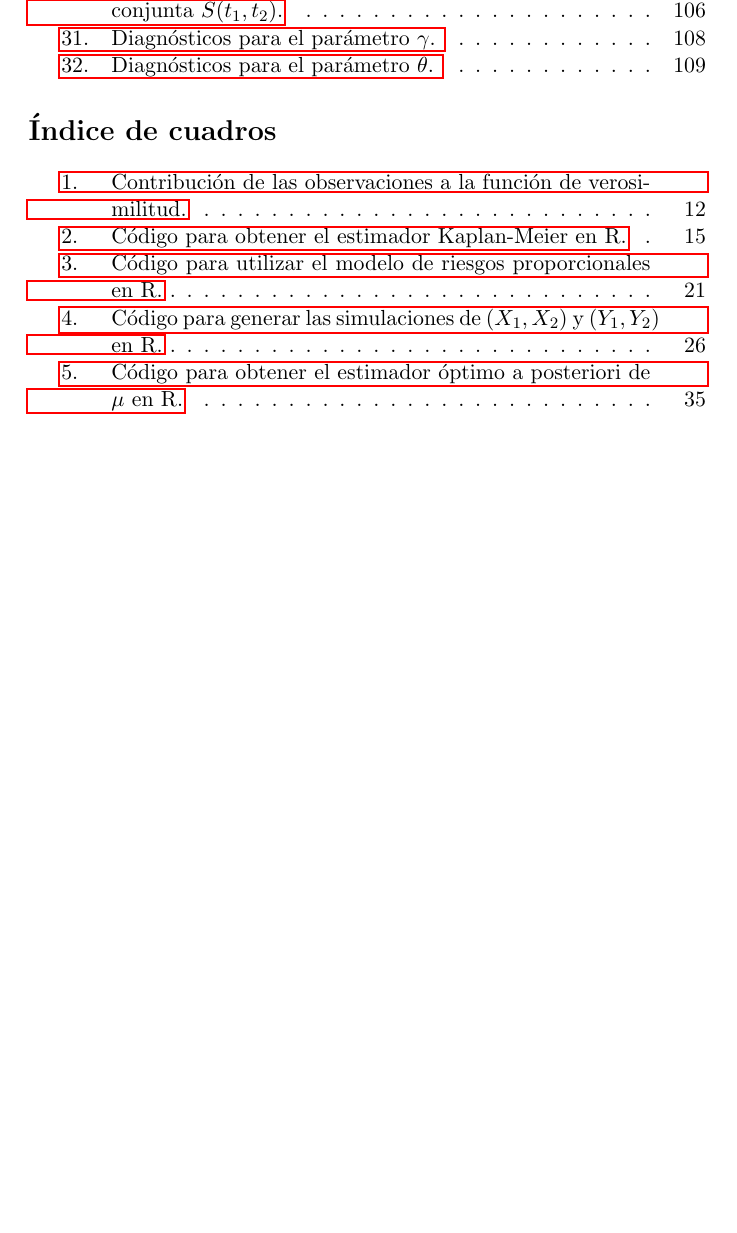
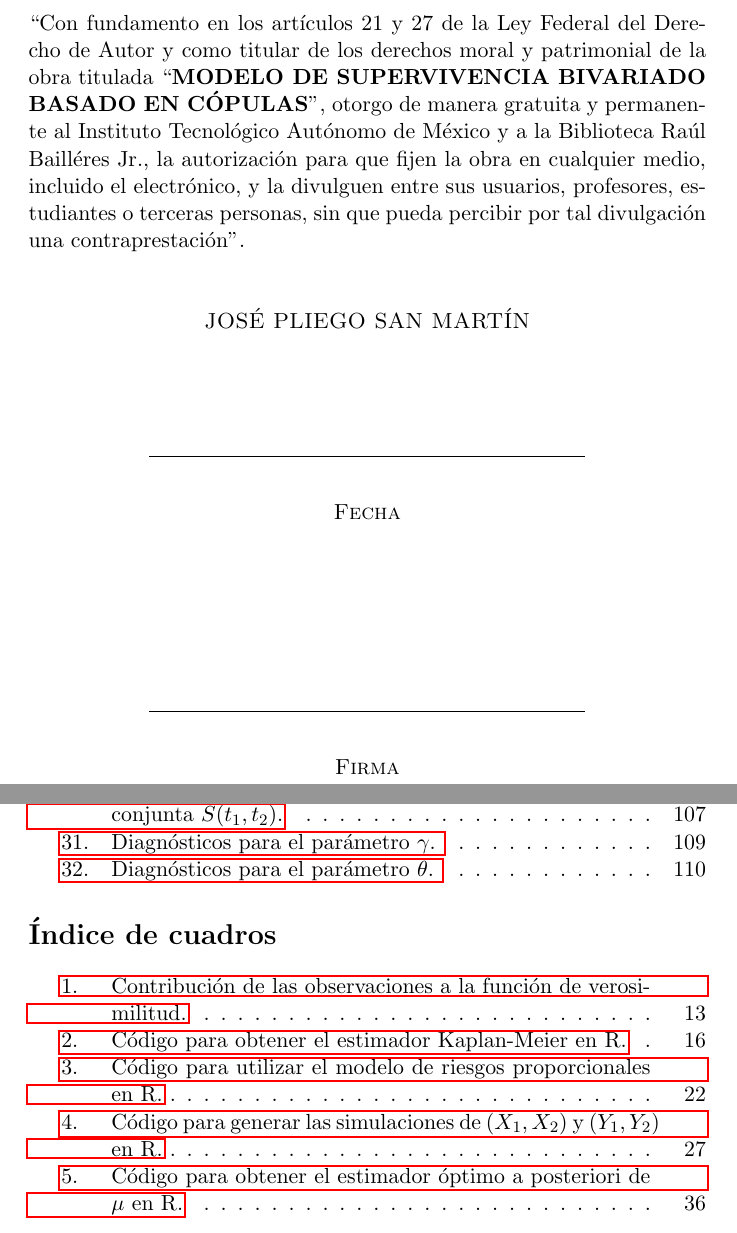
Before and after one commit to josePliego/bayesian_survival, a LaTeX thesis (docs/tesis_pliego.tex): part of page 4 of 128 before the commit and two parts of pages 2 and 5 of 129 after it, the two joined at a grey line, cut at the place of the change, the shorter picture padded with empty space. Compiled offline with pdfLaTeX.

Commit message:
Hoja cesion derechos

```diff
--- a/docs/tesis_pliego.tex
+++ b/docs/tesis_pliego.tex
@@ -95,3 +95,26 @@
 \textsc{Ciudad de México \hspace*{\fill} 2021}
 
 \end{titlepage}
+
+\thispagestyle{empty}
+\vspace*{\fill}
+\begingroup
+``Con fundamento en los artículos 21 y 27 de la Ley Federal del Derecho de Autor y como titular de los derechos moral y patrimonial de la obra titulada ``\textbf{MODELO DE SUPERVIVENCIA BIVARIADO BASADO EN CÓPULAS}'', otorgo de manera gratuita y permanente al Instituto Tecnológico Autónomo de México y a la Biblioteca Raúl Bailléres Jr., la autorización para que fijen la obra en cualquier medio, incluido el electrónico, y la divulguen entre sus usuarios, profesores, estudiantes o terceras personas, sin que pueda percibir por tal divulgación una contraprestación''.
+
+\centering
+
+\hspace{3em}
+
+\textsc{JOSÉ PLIEGO SAN MARTÍN}
+
+\vspace{5em}
+
+\rule[1em]{20em}{0.5pt} % Línea para la fecha
+
+\textsc{Fecha}
+
+\vspace{8em}
+
+\rule[1em]{20em}{0.5pt} % Línea para la firma
+
+\textsc{Firma}
```
Also changed, not shown: docs/tesis_pliego.tex (5 more changed lines).
